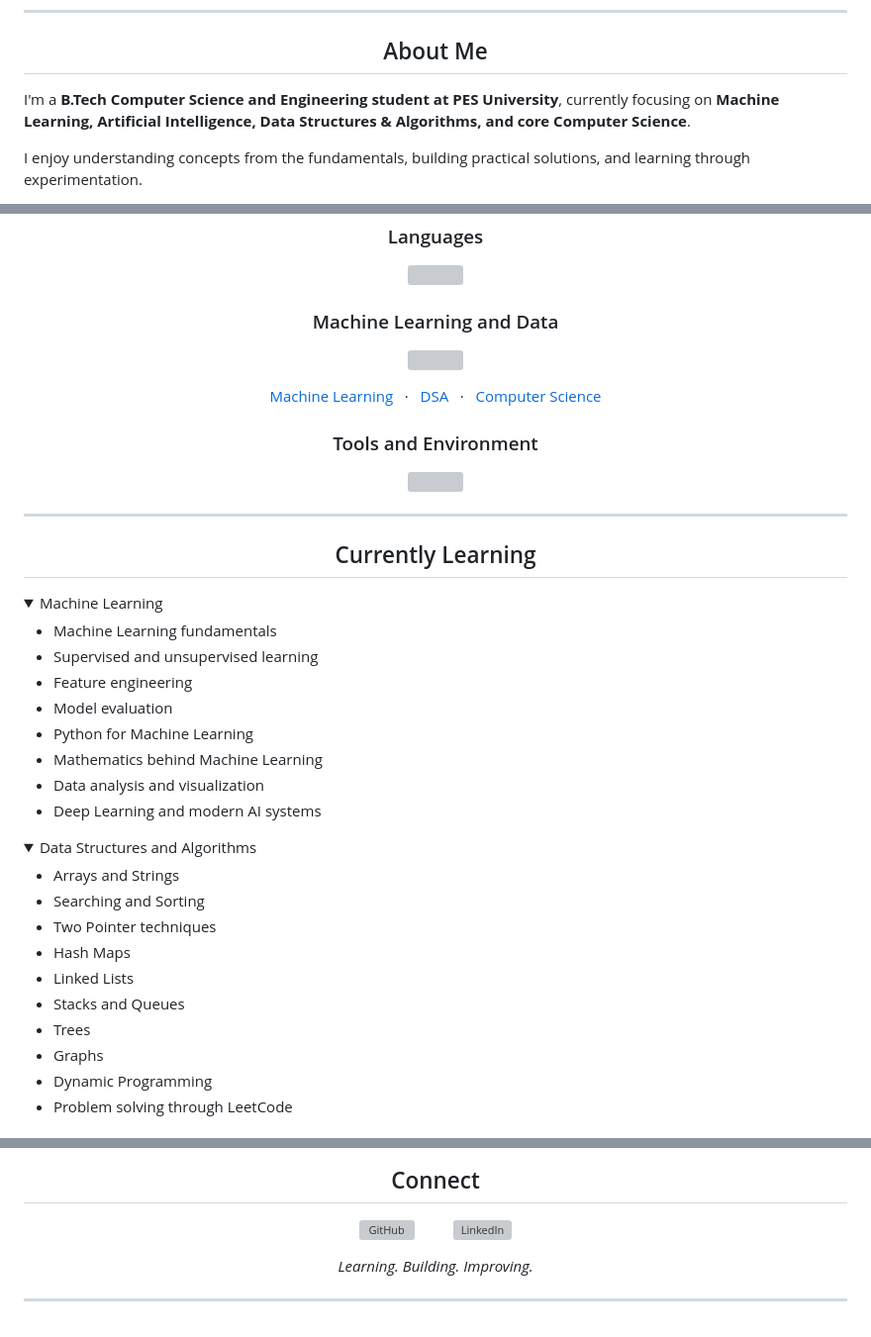
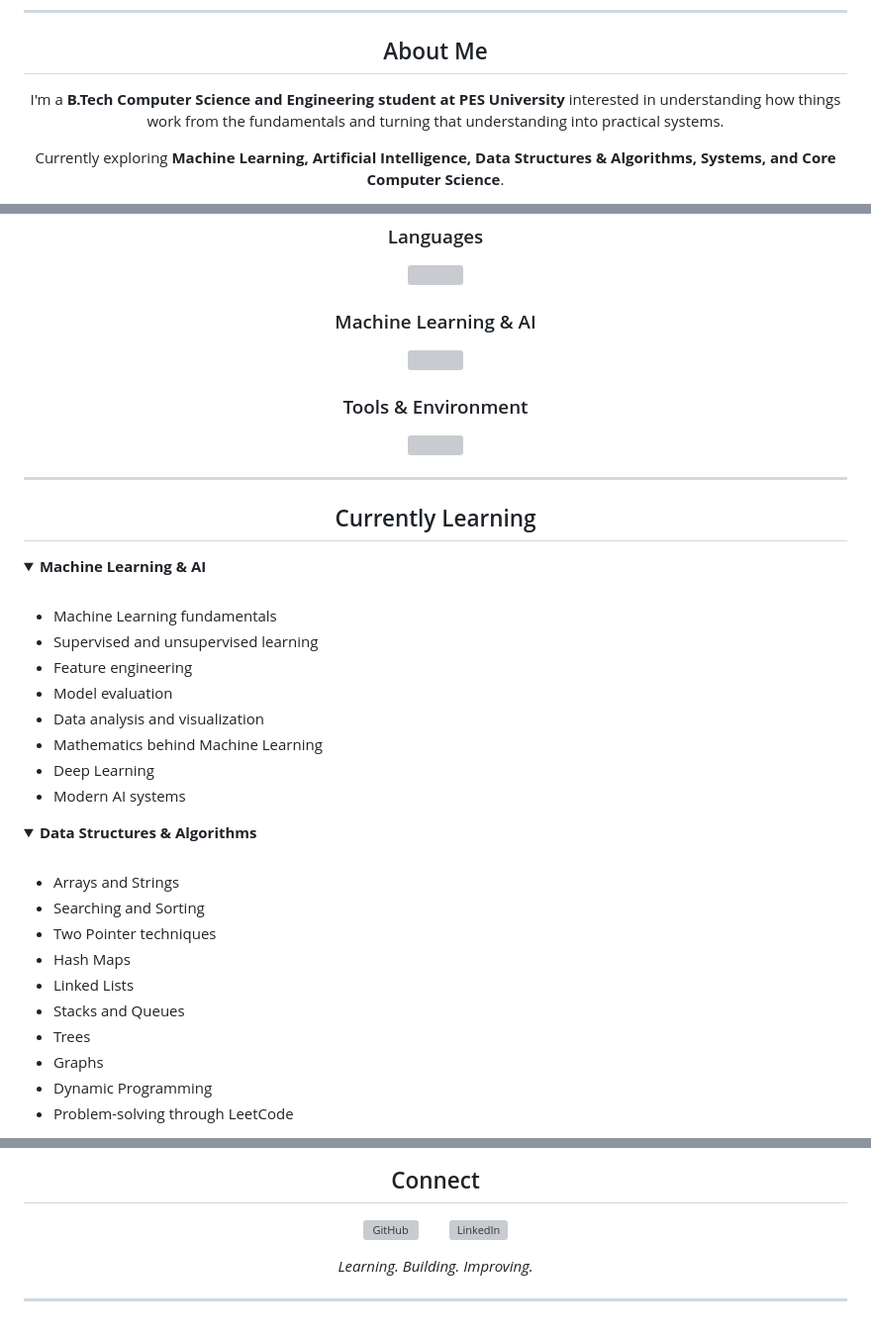
Before and after one commit to redshift-quasar/redshift-quasar, a Markdown page: README.md, 3 parts joined by grey strips. Shown at 99% size. Drawn GitHub-style; folded sections open; grey boxes are pictures that could not be loaded.

Commit message:
Refactor README for better readability and structure
Updated README to improve formatting and content clarity.

```diff
--- a/README.md
+++ b/README.md
@@ -15,7 +12,11 @@
 
 <h2 align="center">About Me</h2>
 
-I'm a **B.Tech Computer Science and Engineering student at PES University**, currently focusing on **Machine Learning, Artificial Intelligence, Data Structures & Algorithms, and core Computer Science**.
+<p align="center">
+I'm a <b>B.Tech Computer Science and Engineering student at PES University</b> interested in understanding how things work from the fundamentals and turning that understanding into practical systems.
+</p>
 
-I enjoy understanding concepts from the fundamentals, building practical solutions, and learning through experimentation.
+<p align="center">
+Currently exploring <b>Machine Learning, Artificial Intelligence, Data Structures & Algorithms, Systems, and Core Computer Science</b>.
+</p>
 
@@ -38,21 +41,13 @@ I enjoy understanding concepts from the fundamentals, building practical solutio
   <img src="https://skillicons.dev/icons?i=c,python,js,ts" />
 </p>
 
-<h3 align="center">Machine Learning and Data</h3>
+<h3 align="center">Machine Learning & AI</h3>
 
 <p align="center">
   <img src="https://skillicons.dev/icons?i=python,pytorch,tensorflow" />
 </p>
 
-<p align="center">
-  <a href="#currently-learning">Machine Learning</a>
-  &nbsp; · &nbsp;
-  <a href="#problem-solving">DSA</a>
-  &nbsp; · &nbsp;
-  <a href="#about-me">Computer Science</a>
-</p>
-
-<h3 align="center">Tools and Environment</h3>
+<h3 align="center">Tools & Environment</h3>
 
 <p align="center">
   <img src="https://skillicons.dev/icons?i=linux,git,github,vscode" />
@@ -63,21 +58,25 @@ I enjoy understanding concepts from the fundamentals, building practical solutio
 <h2 align="center">Currently Learning</h2>
 
 <details>
-<summary>Machine Learning</summary>
+<summary><b>Machine Learning & AI</b></summary>
+
+<br>
 
 * Machine Learning fundamentals
 * Supervised and unsupervised learning
 * Feature engineering
 * Model evaluation
-* Python for Machine Learning
+* Data analysis and visualization
 * Mathematics behind Machine Learning
-* Data analysis and visualization
-* Deep Learning and modern AI systems
+* Deep Learning
+* Modern AI systems
 
 </details>
 
 <details>
-<summary>Data Structures and Algorithms</summary>
+<summary><b>Data Structures & Algorithms</b></summary>
+
+<br>
 
 * Arrays and Strings
 * Searching and Sorting
@@ -88,7 +87,7 @@ I enjoy understanding concepts from the fundamentals, building practical solutio
 * Trees
 * Graphs
 * Dynamic Programming
-* Problem solving through LeetCode
+* Problem-solving through LeetCode
 
 </details>
 
@@ -164,8 +213,8 @@ Currently focusing on understanding **problem-solving patterns and underlying co
   <a href="https://github.com/redshift-quasar">
     <img src="https://skillicons.dev/icons?i=github" width="45" alt="GitHub"/>
   </a>
-&nbsp;&nbsp;&nbsp;&nbsp;&nbsp;&nbsp;&nbsp;&nbsp;
- <a href="https://www.linkedin.com/in/atharva-patel-a40bb136a/">
+  &nbsp;&nbsp;&nbsp;&nbsp;&nbsp;&nbsp;
+  <a href="https://www.linkedin.com/in/atharva-patel-a40bb136a/">
     <img src="https://skillicons.dev/icons?i=linkedin" width="45" alt="LinkedIn"/>
   </a>
 </p>
@@ -174,4 +223,4 @@ Currently focusing on understanding **problem-solving patterns and underlying co
   <i>Learning. Building. Improving.</i>
 </p>
 
-----
+---
```
Also changed, not shown: other parts of README.md (+84 -35 lines).
